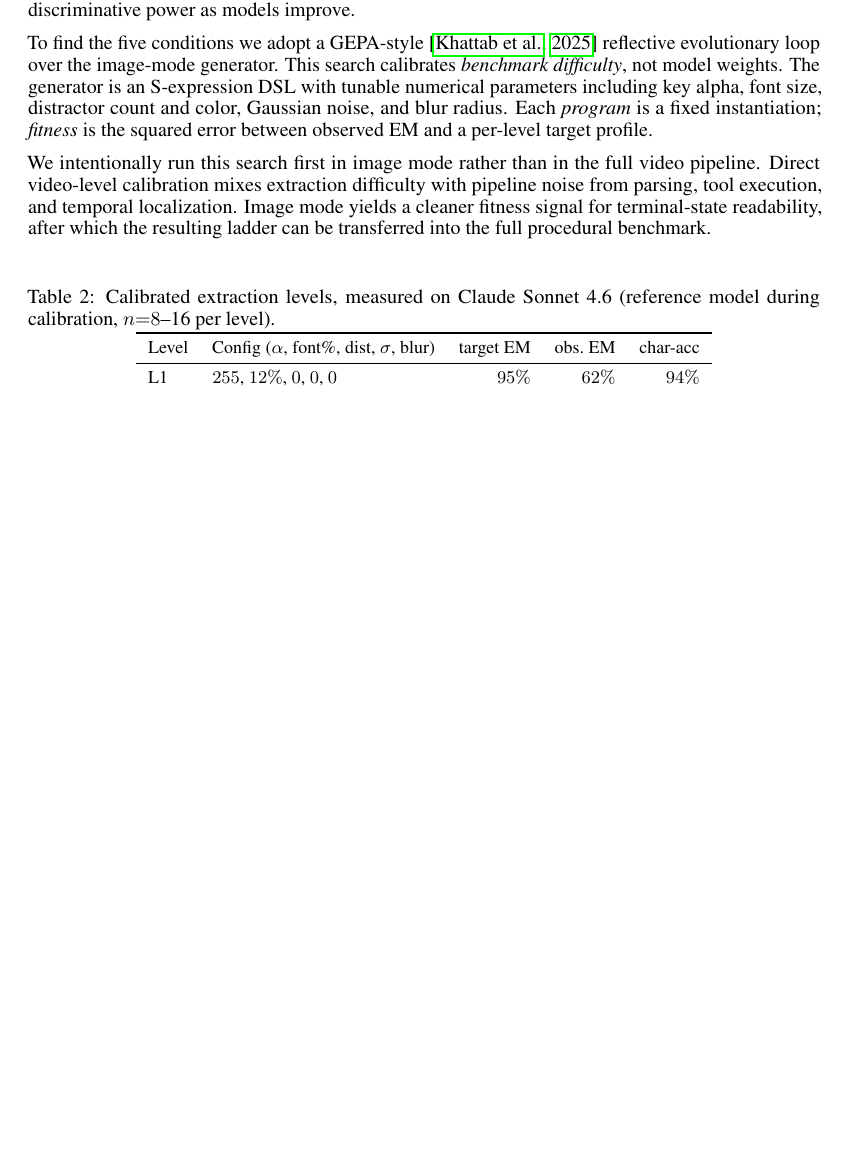
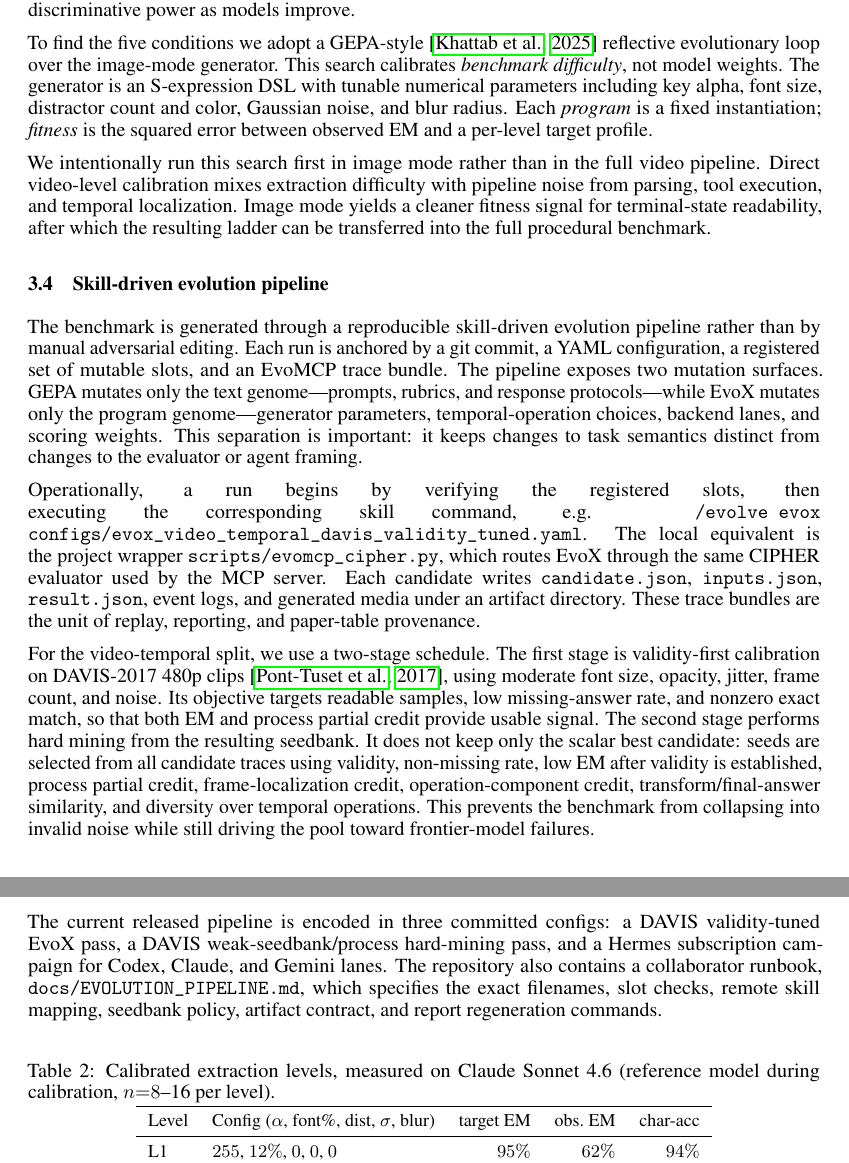
Before and after one commit to Fr0do/cipher-paper, a LaTeX paper (cipher.tex, which reads sections/03_benchmark.tex): part of page 4 of 16 before the commit and two parts of pages 4 and 5 of 16 after it, the two joined at a grey line, cut so that both start at the same text, the shorter picture padded with empty space. Compiled offline with pdfLaTeX.

Commit message:
Describe skill-driven evolution pipeline

```diff
--- a/sections/03_benchmark.tex
+++ b/sections/03_benchmark.tex
@@ -95,6 +95,50 @@ mode yields a cleaner fitness signal for terminal-state readability, after
 which the resulting ladder can be transferred into the full procedural
 benchmark.
 
+\subsection{Skill-driven evolution pipeline}
+\label{sec:skill-pipeline}
+
+The benchmark is generated through a reproducible skill-driven evolution
+pipeline rather than by manual adversarial editing. Each run is anchored by a
+git commit, a YAML configuration, a registered set of mutable slots, and an
+EvoMCP trace bundle. The pipeline exposes two mutation surfaces. GEPA mutates
+only the text genome---prompts, rubrics, and response protocols---while EvoX
+mutates only the program genome---generator parameters, temporal-operation
+choices, backend lanes, and scoring weights. This separation is important: it
+keeps changes to task semantics distinct from changes to the evaluator or
+agent framing.
+
+Operationally, a run begins by verifying the registered slots, then executing
+the corresponding skill command, e.g. \texttt{/evolve evox
+configs/evox\_video\_temporal\_davis\_validity\_tuned.yaml}. The local
+equivalent is the project wrapper
+\texttt{scripts/evomcp\_cipher.py}, which routes EvoX through the same CIPHER
+evaluator used by the MCP server. Each candidate writes
+\texttt{candidate.json}, \texttt{inputs.json}, \texttt{result.json}, event
+logs, and generated media under an artifact directory. These trace bundles are
+the unit of replay, reporting, and paper-table provenance.
+
+For the video-temporal split, we use a two-stage schedule. The first stage is
+validity-first calibration on DAVIS-2017 480p clips
+\citep{davis2017}, using moderate font size, opacity, jitter, frame count, and
+noise. Its objective targets readable samples, low missing-answer rate, and
+nonzero exact match, so that both EM and process partial credit provide usable
+signal. The second stage performs hard mining from the resulting seedbank. It
+does not keep only the scalar best candidate: seeds are selected from all
+candidate traces using validity, non-missing rate, low EM after validity is
+established, process partial credit, frame-localization credit,
+operation-component credit, transform/final-answer similarity, and diversity
+over temporal operations. This prevents the benchmark from collapsing into
+invalid noise while still driving the pool toward frontier-model failures.
+
+The current released pipeline is encoded in three committed configs: a DAVIS
+validity-tuned EvoX pass, a DAVIS weak-seedbank/process hard-mining pass, and a
+Hermes subscription campaign for Codex, Claude, and Gemini lanes. The
+repository also contains a collaborator runbook,
+\texttt{docs/EVOLUTION\_PIPELINE.md}, which specifies the exact filenames,
+slot checks, remote skill mapping, seedbank policy, artifact contract, and
+report regeneration commands.
+
 \begin{table}[h]
 \centering\small
 \caption{Calibrated extraction levels, measured on Claude Sonnet 4.6
```
Also changed, not shown: checklist.tex (+6 -6 lines), sections/01_intro.tex (+2 -1 lines), sections/06_conclusion.tex (+6 -1 lines), Makefile, cipher.pdf.
